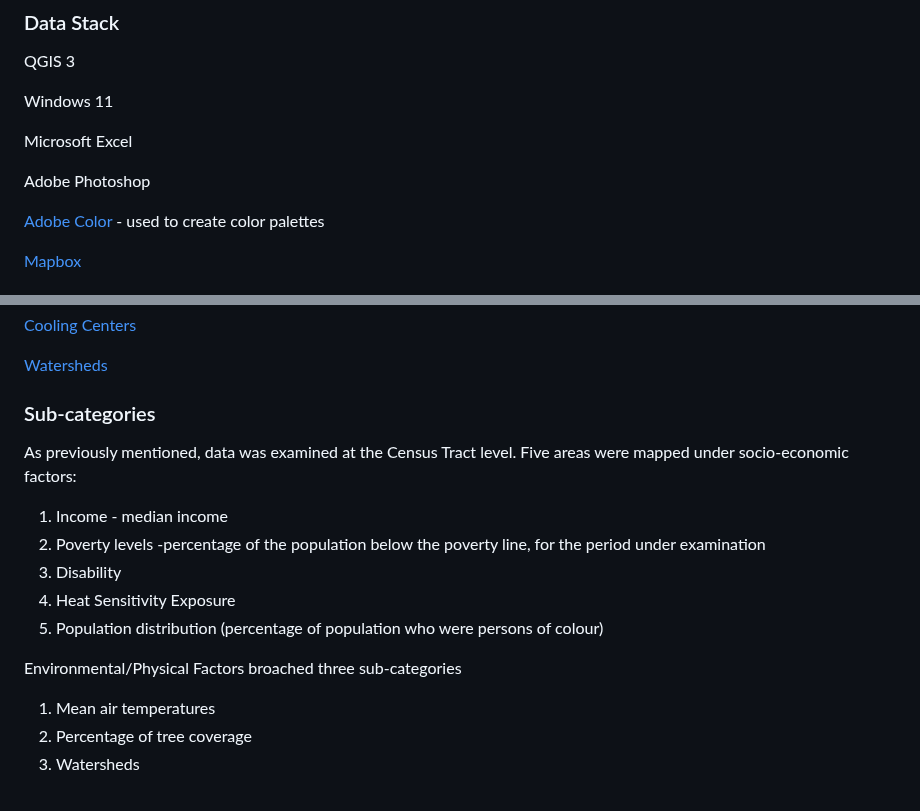
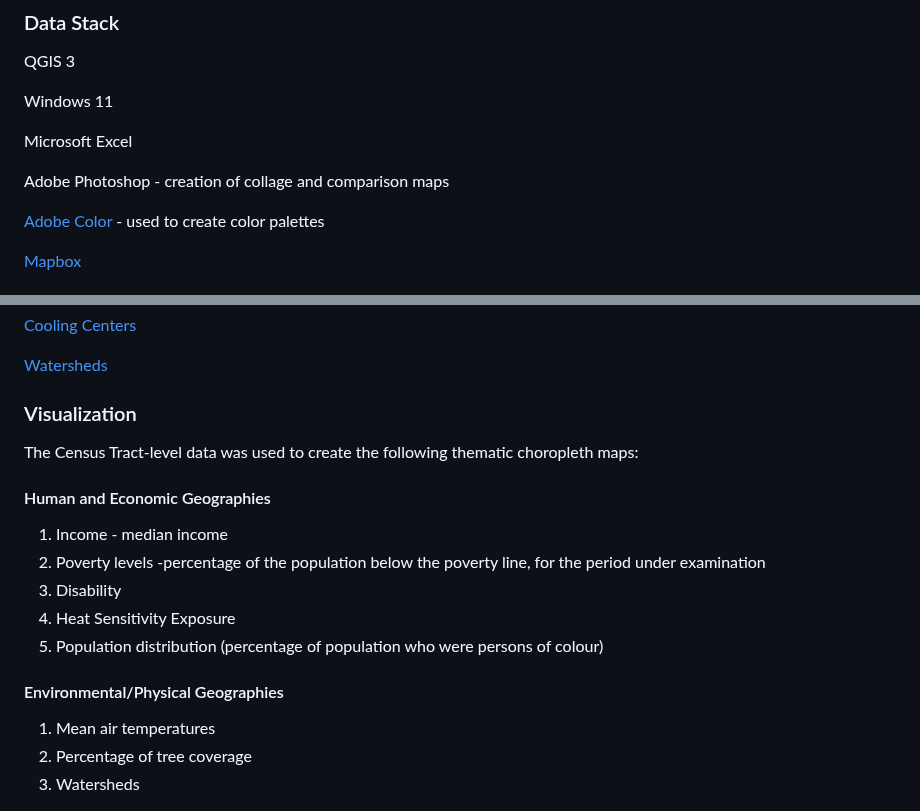
Before and after one commit to Nardics/dc-segregation-legacy, a Markdown page: README.md, 2 parts joined by grey strips. Drawn GitHub-style.

```diff
--- a/README.md
+++ b/README.md
@@ -28,7 +28,7 @@ Windows 11
 
 Microsoft Excel
 
-Adobe Photoshop
+Adobe Photoshop - creation of collage and comparison maps
 
 [Adobe Color](https://color.adobe.com/create) - used to create color palettes
 
@@ -57,16 +57,20 @@ The following specific datasets have been used in the completion of this project
 
 
 
-### Sub-categories
+### Visualization
 
-As previously mentioned, data was examined at the Census Tract level. Five areas were mapped under socio-economic factors:
+The Census Tract-level data was used to create the following thematic choropleth maps:
+
+#### Human and Economic Geographies
+
+
 1. Income - median income
 2. Poverty levels -percentage of the population below the poverty line, for the period under examination
 3. Disability
 4. Heat Sensitivity Exposure
 5. Population distribution (percentage of population who were persons of colour)
 
-Environmental/Physical Factors broached three sub-categories
+#### Environmental/Physical Geographies
 1. Mean air temperatures
 2. Percentage of tree coverage
 3. Watersheds
```
